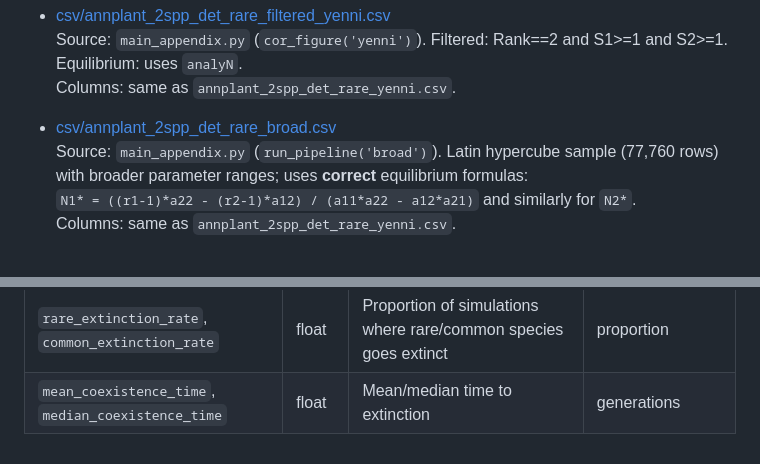
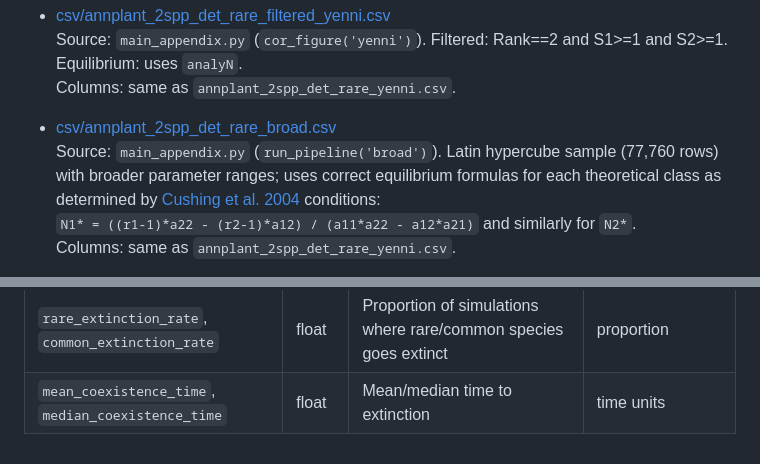
Before and after one commit to Tungdil01/Annual_Plant_Model, a Markdown page: README.md, 2 parts joined by grey strips. Drawn GitHub-style.

Commit message:
Included Metadata to the README

```diff
--- a/README.md
+++ b/README.md
@@ -98,7 +98,7 @@ The following files follow this structure, with the differences noted:
   Columns: same as `annplant_2spp_det_rare_yenni.csv`.
 
 - [csv/annplant_2spp_det_rare_broad.csv](https://github.com/Tungdil01/Annual_Plant_Model/blob/main/csv/annplant_2spp_det_rare_broad.csv)
-  Source: `main_appendix.py` (`run_pipeline('broad')`). Latin hypercube sample (77,760 rows) with broader parameter ranges; uses **correct** equilibrium formulas:
+  Source: `main_appendix.py` (`run_pipeline('broad')`). Latin hypercube sample (77,760 rows) with broader parameter ranges; uses correct equilibrium formulas for each theoretical class as determined by [Cushing et al. 2004](https://doi.org/10.1080/10236190410001652739) conditions:
   `N1* = ((r1-1)*a22 - (r2-1)*a12) / (a11*a22 - a12*a21)` and similarly for `N2*`.
   Columns: same as `annplant_2spp_det_rare_yenni.csv`.
 
@@ -172,4 +172,4 @@ Generated files (all in `csv/`):
 | `rare_species` | string | `"species1_rare"` or `"species2_rare"` | – |
 | `self_limitation` | string | `"strong"` if nu < 0, else `"weak"` | – |
 | `rare_extinction_rate`, `common_extinction_rate` | float | Proportion of simulations where rare/common species goes extinct | proportion |
-| `mean_coexistence_time`, `median_coexistence_time` | float | Mean/median time to extinction | generations |
+| `mean_coexistence_time`, `median_coexistence_time` | float | Mean/median time to extinction | time units |
```
